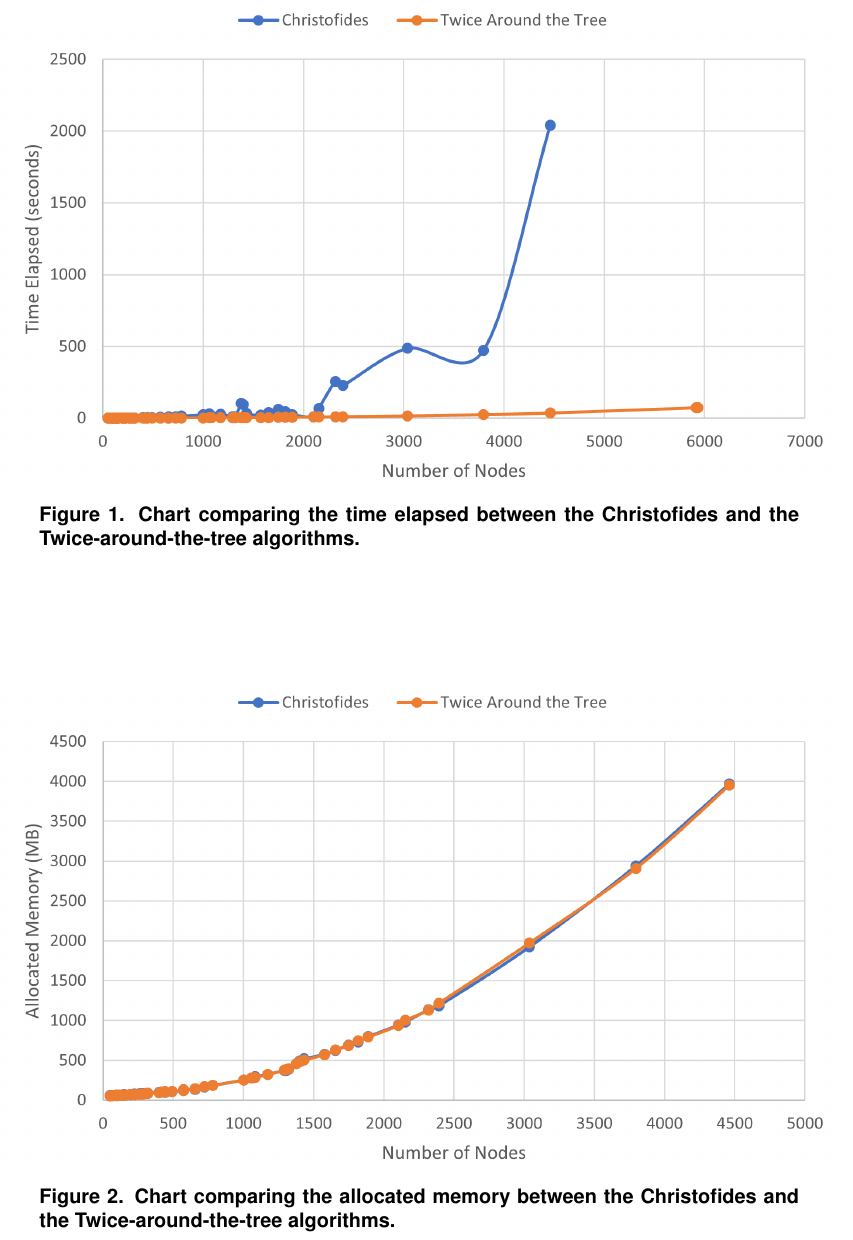
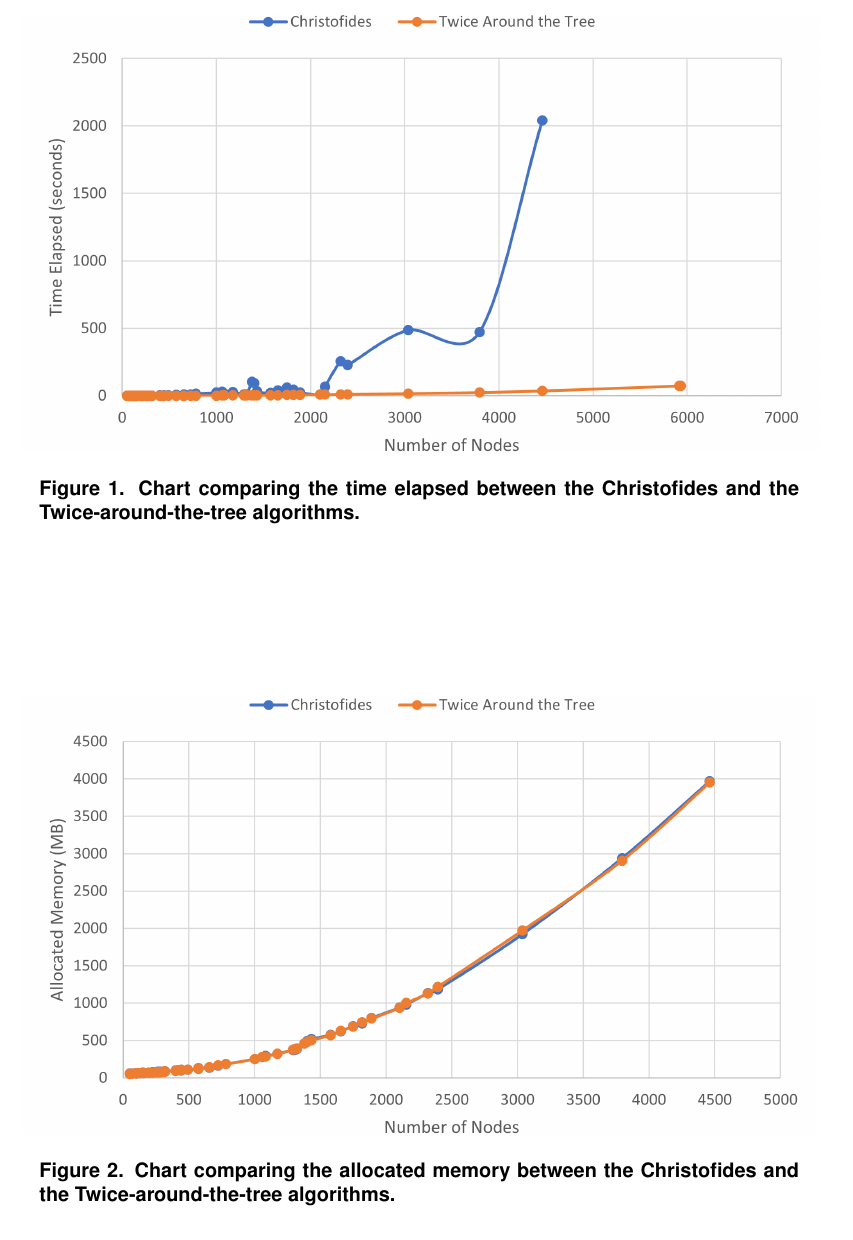
Before and after one commit to juanmbraga/travelling-salesperson-intractability, a LaTeX paper (documentation/main.tex): part of page 4 of 5, cut so that both start at the same text. Compiled offline with pdfLaTeX.

Commit message:
adjusted image size

```diff
--- a/documentation/main.tex
+++ b/documentation/main.tex
@@ -158,7 +158,7 @@ on libraries used).
 
 \begin{figure}[ht]
 \centering
-\includegraphics{execution_time_comparison.png}
+\includegraphics[height=.325\textheight]{execution_time_comparison.png}
 \caption{Chart comparing the time elapsed between the Christofides and the Twice-around-the-tree algorithms.}
 \label{fig:exec_time}
 \end{figure}
@@ -167,7 +167,7 @@ on libraries used).
 
 \begin{figure}[ht]
 \centering
-\includegraphics{memory_use_comparison.png}
+\includegraphics[height=.325\textheight]{memory_use_comparison.png}
 \caption{Chart comparing the allocated memory between the Christofides and the Twice-around-the-tree algorithms.}
 \label{fig:mem_use}
 \end{figure}
```
Also changed, not shown: documentation/main.tex (2 more changed lines).
